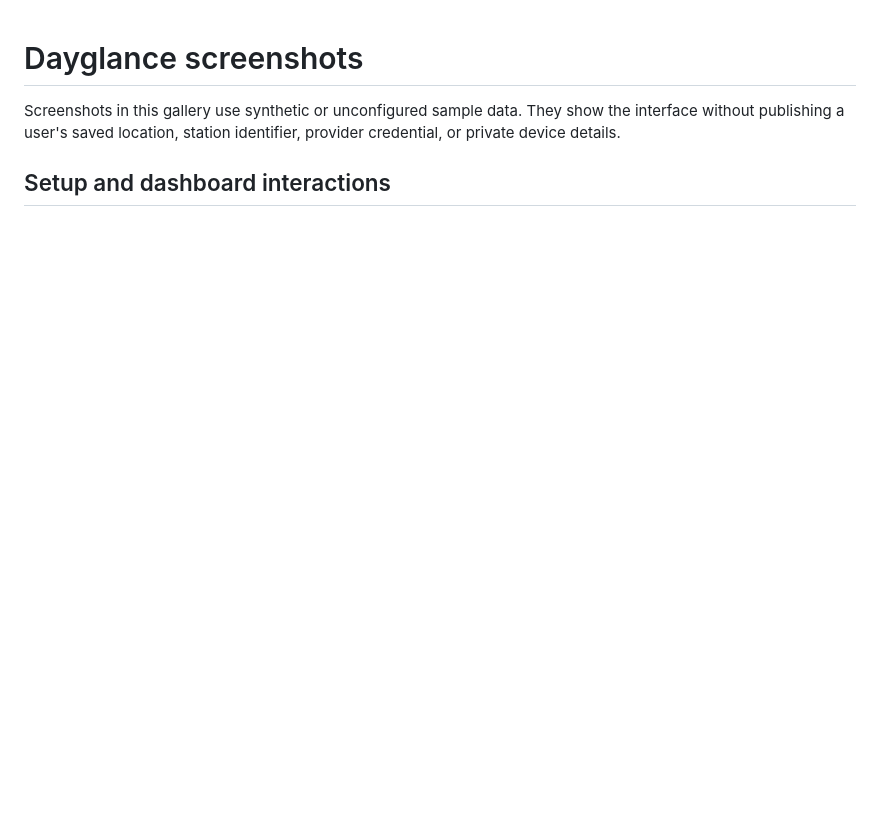
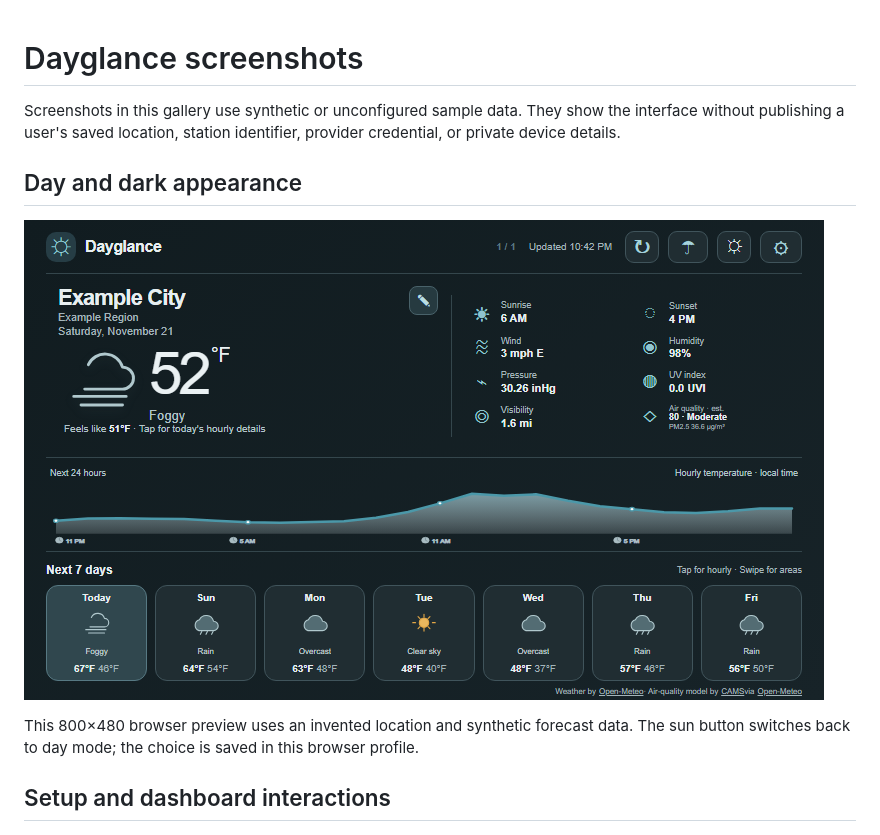
Before and after one commit to mderdouri/Dayglance, a Markdown page: docs/screenshots/README.md, the part around the change. Rendered like a GitHub page; pictures changed too: docs/screenshots/dayglance-day-dark-modes-800x480.png (added); blank space fills up the shorter version.

Commit message:
feat: add persistent day and dark themes

```diff
--- a/docs/screenshots/README.md
+++ b/docs/screenshots/README.md
@@ -1,6 +1,12 @@
 # Dayglance screenshots
 
 Screenshots in this gallery use synthetic or unconfigured sample data. They show the interface without publishing a user's saved location, station identifier, provider credential, or private device details.
+
+## Day and dark appearance
+
+![Dark appearance with the day-mode toggle between Rain Radar and Settings](dayglance-day-dark-modes-800x480.png)
+
+This 800×480 browser preview uses an invented location and synthetic forecast data. The sun button switches back to day mode; the choice is saved in this browser profile.
 
 ## Setup and dashboard interactions
 
```
Also changed, not shown: docs/guides/CONFIGURATION.md (+4 -2 lines), 4 other files.
